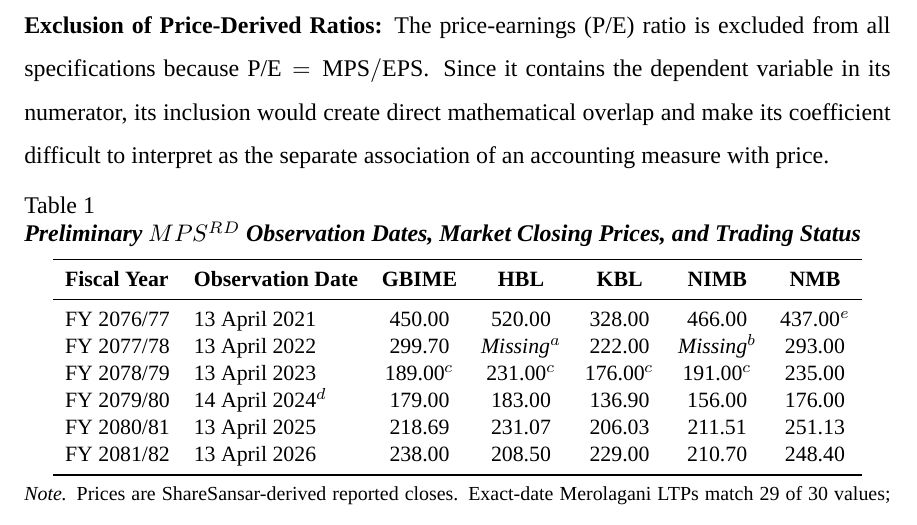
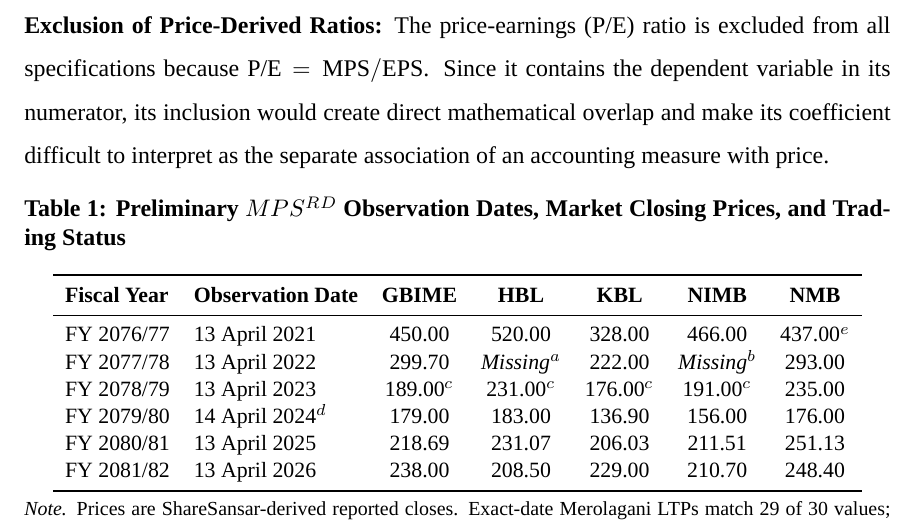
Before and after one commit to Luke23-45/verbose-chainsaw, a LaTeX document (src/proposal/main.tex, which reads src/proposal/sections/07_methodology/07_methodology.tex): part of page 18 of 25, cut so that both start at the same text. Compiled offline with XeLaTeX; a missing font is replaced by an installed copy or a similar font.

Commit message:
proposal: render Table 1 label and title continuously on one line

```diff
--- a/src/proposal/sections/07_methodology/07_methodology.tex
+++ b/src/proposal/sections/07_methodology/07_methodology.tex
@@ -129,7 +129,7 @@ test for slope differences across the specified periods.
 \begin{table}[!ht]
 \centering
 \small
-\captionsetup{labelfont=normalfont,textfont=it,labelsep=newline,justification=raggedright,singlelinecheck=false,skip=4pt}
+\captionsetup{font={normalsize,bf},justification=justified,singlelinecheck=false}
 \caption{Preliminary $MPS^{RD}$ Observation Dates, Market Closing Prices, and Trading Status}
 \label{tab:mps_rd}
 \begin{tabular}{llccccc}
```
